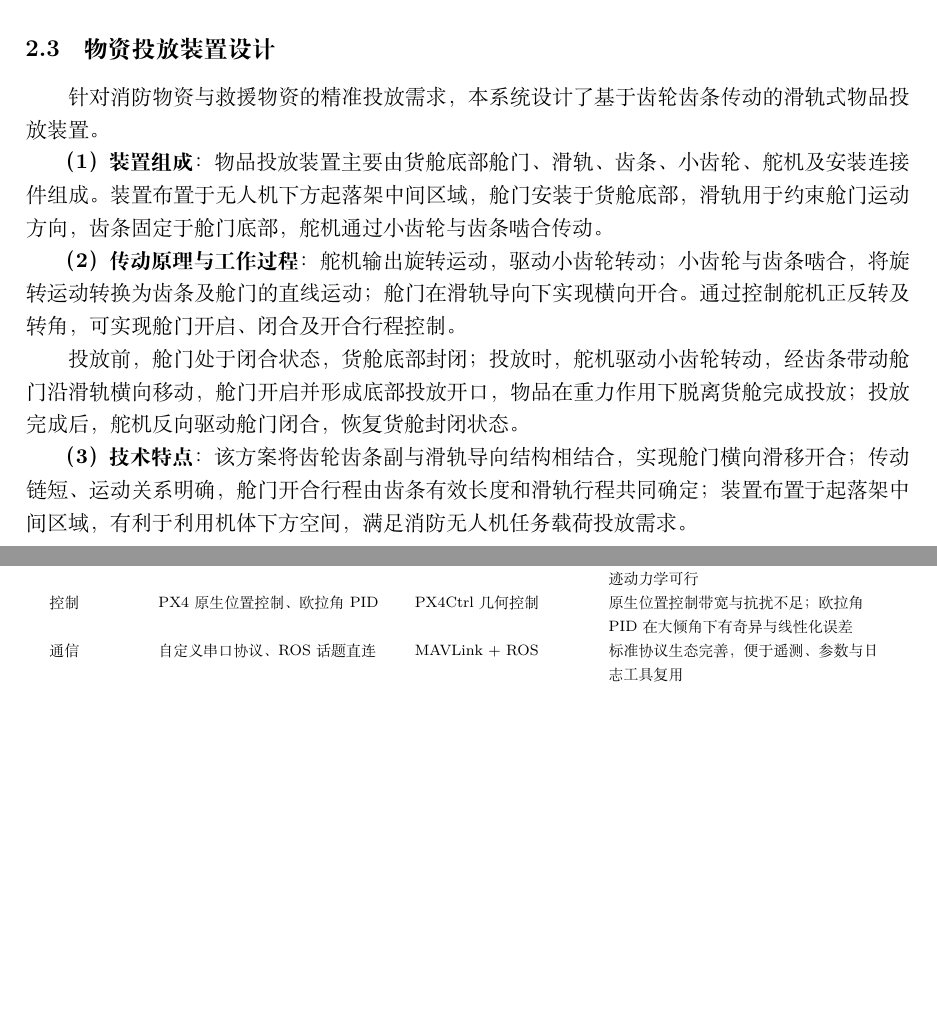
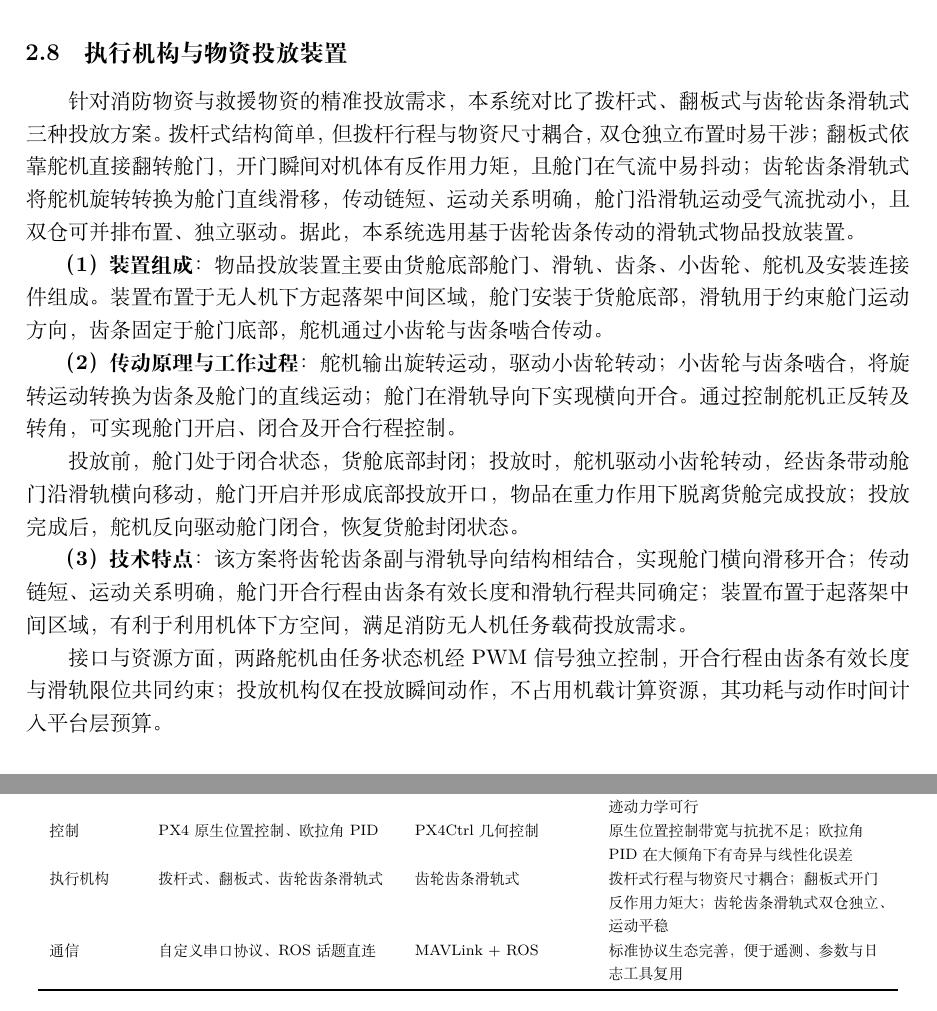
Before and after one commit to AmeathAbby/low-altitude-firefighting-drone, a LaTeX document (main.tex, which reads sections/tech_stack.tex): two parts of pages 7 and 13 of 15 before the commit and two parts of pages 11 and 13 of 15 after it, joined at a grey line, cut so that both start at the same text, the shorter picture padded with empty space. Compiled offline with XeLaTeX.

Commit message:
最终修改
Updated the description of the delivery mechanism to clarify its design and functionality.不改变原有排版的情况下添加了投放机构设计等段落，完成了对原有硬件部分错漏的修改

```diff
--- a/sections/tech_stack.tex
+++ b/sections/tech_stack.tex
@@ -158,18 +158,6 @@
 \caption{系统技术栈分层结构}
 \label{fig:stack_layers}
 \end{figure}
-
-\subsection{物资投放装置设计}
-
-针对消防物资与救援物资的精准投放需求，本系统设计了基于齿轮齿条传动的滑轨式物品投放装置。
-
-\textbf{（1）装置组成}：物品投放装置主要由货舱底部舱门、滑轨、齿条、小齿轮、舵机及安装连接件组成。装置布置于无人机下方起落架中间区域，舱门安装于货舱底部，滑轨用于约束舱门运动方向，齿条固定于舱门底部，舵机通过小齿轮与齿条啮合传动。
-
-\textbf{（2）传动原理与工作过程}：舵机输出旋转运动，驱动小齿轮转动；小齿轮与齿条啮合，将旋转运动转换为齿条及舱门的直线运动；舱门在滑轨导向下实现横向开合。通过控制舵机正反转及转角，可实现舱门开启、闭合及开合行程控制。
-
-投放前，舱门处于闭合状态，货舱底部封闭；投放时，舵机驱动小齿轮转动，经齿条带动舱门沿滑轨横向移动，舱门开启并形成底部投放开口，物品在重力作用下脱离货舱完成投放；投放完成后，舵机反向驱动舱门闭合，恢复货舱封闭状态。
-
-\textbf{（3）技术特点}：该方案将齿轮齿条副与滑轨导向结构相结合，实现舱门横向滑移开合；传动链短、运动关系明确，舱门开合行程由齿条有效长度和滑轨行程共同确定；装置布置于起落架中间区域，有利于利用机体下方空间，满足消防无人机任务载荷投放需求。
 
 \subsection{系统数据流与闭环}
 
@@ -315,6 +303,20 @@ $10\unit{Hz}$ 激光帧到达时执行 IEKF 迭代校正，修正累积漂移；
 
 相较原版，本控制器增加了三项安全处理：期望加速度竖直分量限制在 $[0.1g,\,2.0g]$，防止推力指令超出执行器能力；水平与竖直加速度比超过 $\tan50^\circ$ 时触发倾角保护；姿态解算中的双解择优抑制了指令跳变。这些处理在狭窄通道内尤为必要，因为一次姿态指令跳变就可能导致飞行器撞向障碍。
 
+\subsection{执行机构与物资投放装置}
+
+针对消防物资与救援物资的精准投放需求，本系统对比了拨杆式、翻板式与齿轮齿条滑轨式三种投放方案。拨杆式结构简单，但拨杆行程与物资尺寸耦合，双仓独立布置时易干涉；翻板式依靠舵机直接翻转舱门，开门瞬间对机体有反作用力矩，且舱门在气流中易抖动；齿轮齿条滑轨式将舵机旋转转换为舱门直线滑移，传动链短、运动关系明确，舱门沿滑轨运动受气流扰动小，且双仓可并排布置、独立驱动。据此，本系统选用基于齿轮齿条传动的滑轨式物品投放装置。
+
+\textbf{（1）装置组成}：物品投放装置主要由货舱底部舱门、滑轨、齿条、小齿轮、舵机及安装连接件组成。装置布置于无人机下方起落架中间区域，舱门安装于货舱底部，滑轨用于约束舱门运动方向，齿条固定于舱门底部，舵机通过小齿轮与齿条啮合传动。
+
+\textbf{（2）传动原理与工作过程}：舵机输出旋转运动，驱动小齿轮转动；小齿轮与齿条啮合，将旋转运动转换为齿条及舱门的直线运动；舱门在滑轨导向下实现横向开合。通过控制舵机正反转及转角，可实现舱门开启、闭合及开合行程控制。
+
+投放前，舱门处于闭合状态，货舱底部封闭；投放时，舵机驱动小齿轮转动，经齿条带动舱门沿滑轨横向移动，舱门开启并形成底部投放开口，物品在重力作用下脱离货舱完成投放；投放完成后，舵机反向驱动舱门闭合，恢复货舱封闭状态。
+
+\textbf{（3）技术特点}：该方案将齿轮齿条副与滑轨导向结构相结合，实现舱门横向滑移开合；传动链短、运动关系明确，舱门开合行程由齿条有效长度和滑轨行程共同确定；装置布置于起落架中间区域，有利于利用机体下方空间，满足消防无人机任务载荷投放需求。
+
+接口与资源方面，两路舵机由任务状态机经 PWM 信号独立控制，开合行程由齿条有效长度与滑轨限位共同约束；投放机构仅在投放瞬间动作，不占用机载计算资源，其功耗与动作时间计入平台层预算。
+
 \subsection{任务调度与系统集成}
 
 \subsubsection{模块接口与数据约定}\label{sec:iface}
@@ -405,6 +407,7 @@ MAVROS/状态机 & CPU（0.5 核） & $50\unit{Hz}$ & --- & $\sim4\%$ & 遥测
 识别 & 模板匹配、YOLOv8/v11、RT-DETR & YOLO26 & 模板匹配对透视与光照敏感；YOLO26 端到端无 NMS、小目标配方更契合，部署最简单 \\
 规划 & 固定航线、人工势场、EGO-Planner & Diff-Planner & 固定航线无法应对随机障碍；人工势场易陷局部极小；Diff-Planner 在线建图且轨迹动力学可行 \\
 控制 & PX4 原生位置控制、欧拉角 PID & PX4Ctrl 几何控制 & 原生位置控制带宽与抗扰不足；欧拉角 PID 在大倾角下有奇异与线性化误差 \\
+执行机构 & 拨杆式、翻板式、齿轮齿条滑轨式 & 齿轮齿条滑轨式 & 拨杆式行程与物资尺寸耦合；翻板式开门反作用力矩大；齿轮齿条滑轨式双仓独立、运动平稳 \\
 通信 & 自定义串口协议、ROS 话题直连 & MAVLink + ROS & 标准协议生态完善，便于遥测、参数与日志工具复用 \\
 \bottomrule
 \end{tabular}
```
Also changed, not shown: sections/tech_stack.tex (4 more changed lines).
